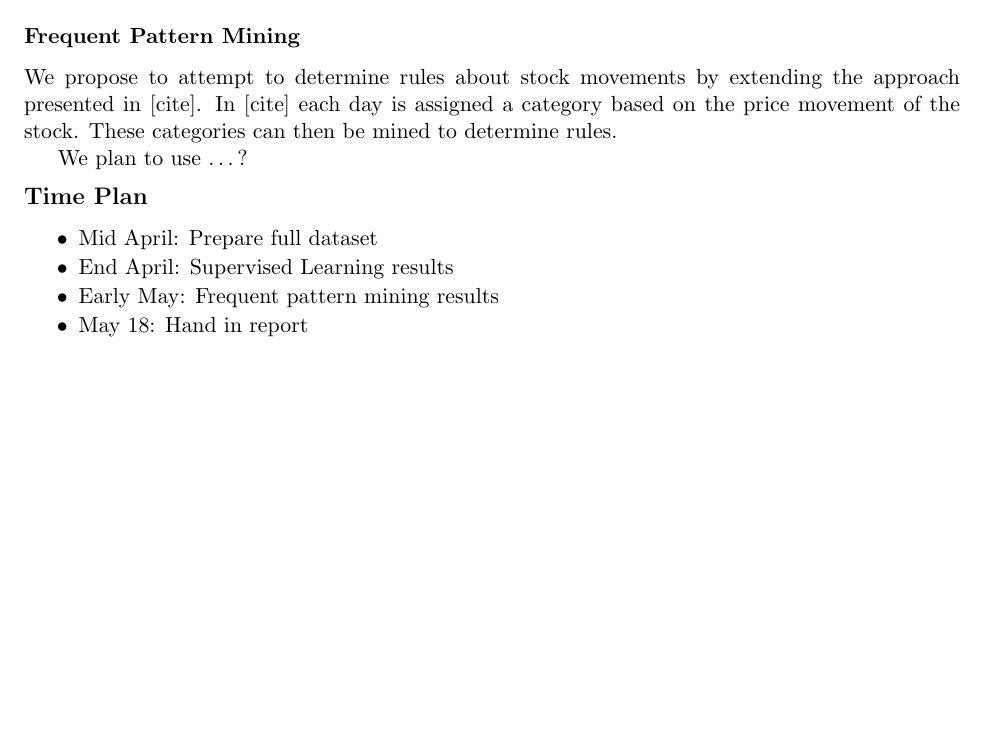
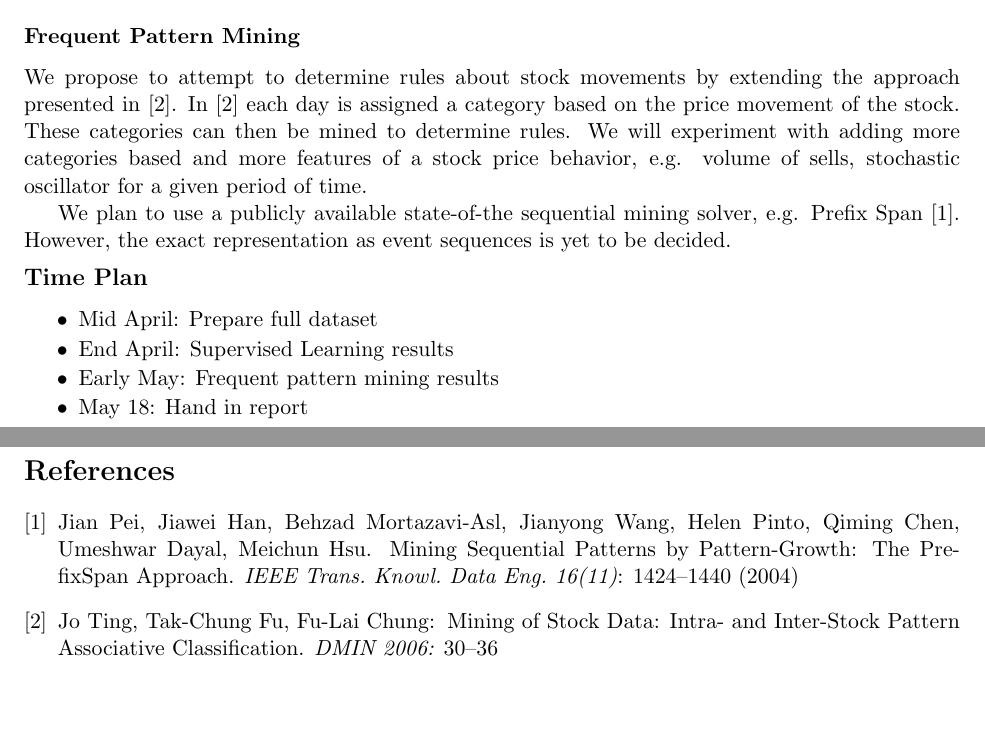
Before and after one commit to vaibhavtyagijiit/DataMiningProject, a LaTeX document (report/project_proposal.tex): part of the page before the commit and two parts of pages 1 and 2 of 2 after it, the two joined at a grey line, cut so that both start at the same text, the shorter picture padded with empty space. Compiled offline with pdfLaTeX.

Commit message:
References updated

```diff
--- a/report/project_proposal.tex
+++ b/report/project_proposal.tex
@@ -85,9 +85,9 @@ and different hidden layer sizes for the neural network.
 \subsubsection*{Frequent Pattern Mining }
 
 We propose to attempt to determine rules about stock movements by extending the
-approach presented in [cite]. In [cite] each day is assigned a
+approach presented in \cite{fpstock}. In \cite{fpstock} each day is assigned a
 category based on the price movement of the stock. These categories can then be
-mined to determine rules.
+mined to determine rules. We will experiment with adding more categories based and more features of a stock price behavior, e.g. volume of sells, stochastic oscillator for a given period of time.
 
 % Frequent patterns were mined
 % and rules were determined, such as "Yin-Yin" is followed by "Yin" with 50\%
@@ -96,7 +96,7 @@ mined to determine rules.
 % oscillator and simple moving average that provide more long term context to
 % stock movements.
 
-We plan to use \dots ?
+We plan to use a  publicly available state-of-the sequential mining solver, e.g. Prefix Span \cite{prefixspan}. However, the exact representation as event sequences is yet to be decided.
 
 \vspace{-10pt}
 \subsection*{Time Plan}
@@ -110,5 +110,13 @@ We plan to use \dots ?
     \item May 18: Hand in report
 \end{itemize}
 
-
+\begin{thebibliography}{1}
+\bibitem{prefixspan}
+Jian Pei, Jiawei Han, Behzad Mortazavi-Asl, Jianyong Wang, Helen Pinto, Qiming Chen, Umeshwar Dayal, Meichun Hsu.
+\newblock Mining Sequential Patterns by Pattern-Growth: The PrefixSpan Approach.
+\newblock {\em IEEE Trans. Knowl. Data Eng. 16(11)}: 1424--1440 (2004)
+\bibitem{fpstock}
+Jo Ting, Tak-Chung Fu, Fu-Lai Chung:
+\newblock Mining of Stock Data: Intra- and Inter-Stock Pattern Associative Classification. \newblock {\em DMIN 2006:} 30--36
+\end{thebibliography}
 \end{document}
```
Also changed, not shown: report/project_proposal.pdf.
